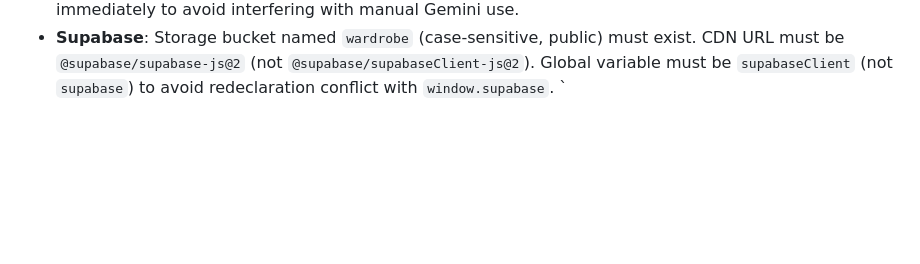
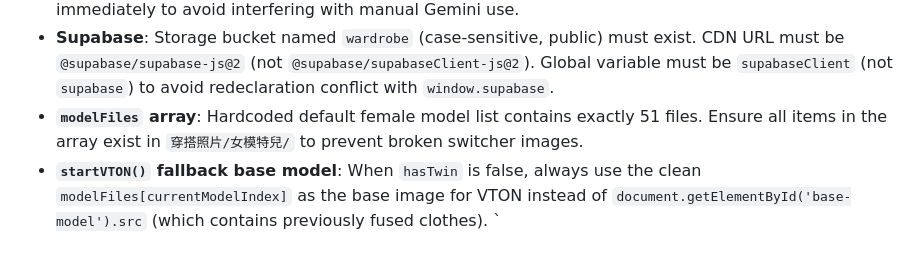
Before and after one commit to johnnywang885-gif/ai-outfit-mimo, a Markdown page: AGENTS.md, the part around the change. Drawn GitHub-style; blank space fills up the shorter version.

Commit message:
docs(agents): update AGENTS.md with new model switcher and vton gotchas

```diff
--- a/AGENTS.md
+++ b/AGENTS.md
@@ -72,4 +72,6 @@ Or double-click `一鍵啟動_VESTIS_AI.bat`. Requires Python in PATH.
 - **`mergeOutfitCanvas()`** uses 52% split line with 6% feathering. Requires `crossOrigin="Anonymous"` — wrap API results with `getBase64()` first.
 - **Gemini userscript (`v2.4`)** uses `&vestis=1` URL param as safety marker. Without it, the script exits immediately to avoid interfering with manual Gemini use.
 - **Supabase**: Storage bucket named `wardrobe` (case-sensitive, public) must exist. CDN URL must be `@supabase/supabase-js@2` (not `@supabase/supabaseClient-js@2`). Global variable must be `supabaseClient` (not `supabase`) to avoid redeclaration conflict with `window.supabase`.
+- **`modelFiles` array**: Hardcoded default female model list contains exactly 51 files. Ensure all items in the array exist in `穿搭照片/女模特兒/` to prevent broken switcher images.
+- **`startVTON()` fallback base model**: When `hasTwin` is false, always use the clean `modelFiles[currentModelIndex]` as the base image for VTON instead of `document.getElementById('base-model').src` (which contains previously fused clothes).
 `
```
